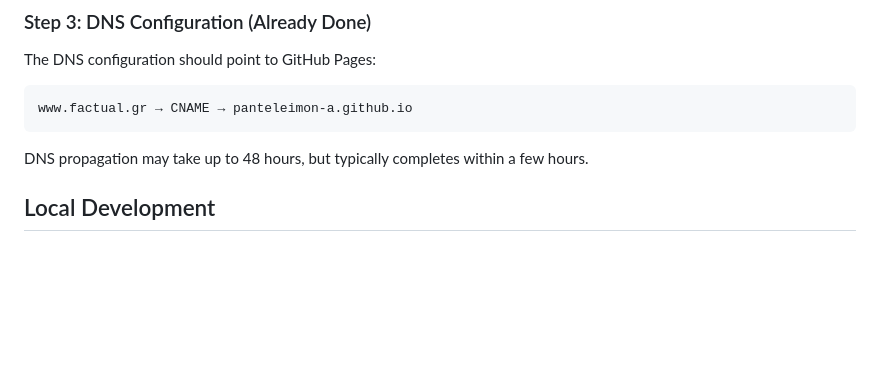
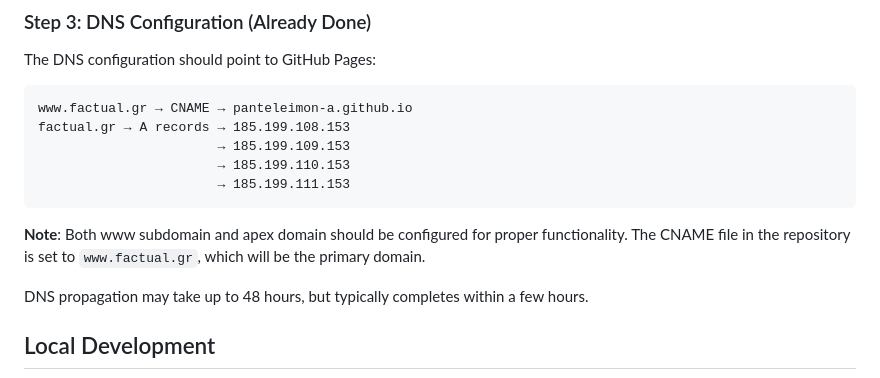
Before and after one commit to panteleimon-a/factual, a Markdown page: DEPLOYMENT_GUIDE.md, the part around the change. Rendered like a GitHub page; blank space fills up the shorter version.

Commit message:
Add apex domain DNS configuration to deployment guide
Co-authored-by: panteleimon-a <74241318+panteleimon-a@users.noreply.github.com>

````diff
--- a/DEPLOYMENT_GUIDE.md
+++ b/DEPLOYMENT_GUIDE.md
@@ -39,7 +39,13 @@ The DNS configuration should point to GitHub Pages:
 
 ```
 www.factual.gr → CNAME → panteleimon-a.github.io
+factual.gr → A records → 185.199.108.153
+                       → 185.199.109.153
+                       → 185.199.110.153
+                       → 185.199.111.153
 ```
+
+**Note**: Both www subdomain and apex domain should be configured for proper functionality. The CNAME file in the repository is set to `www.factual.gr`, which will be the primary domain.
 
 DNS propagation may take up to 48 hours, but typically completes within a few hours.
 
````
